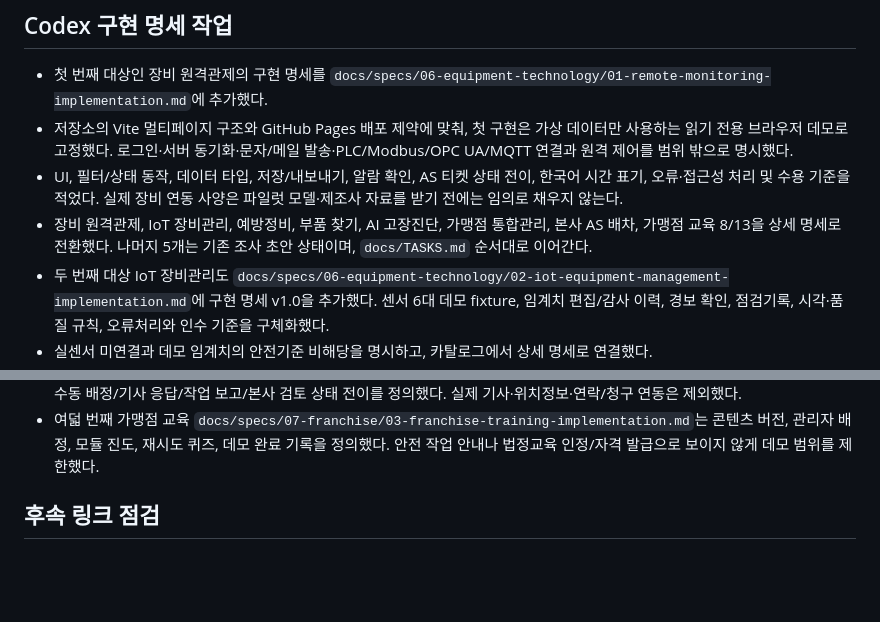
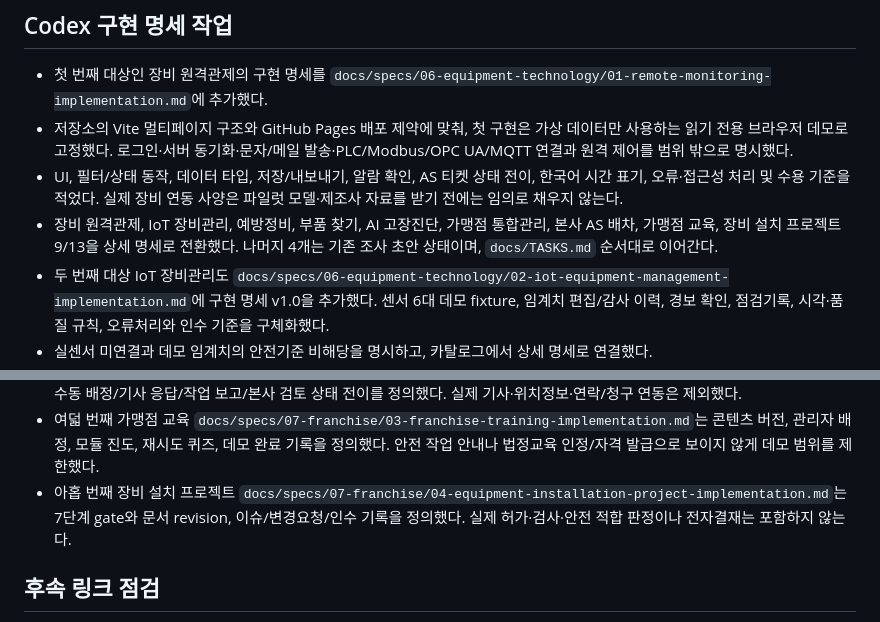
Before and after one commit to kimjindol2025/sonsecha-startup-web, a Markdown page: docs/blog/2026-11-09-app-catalog-plans.md, 2 parts joined by grey strips. GitHub-like rendering; blank space fills up the shorter version.

Commit message:
docs: add implementation-ready installation project spec

```diff
--- a/docs/blog/2026-11-09-app-catalog-plans.md
+++ b/docs/blog/2026-11-09-app-catalog-plans.md
@@ -39,7 +39,7 @@
 - 첫 번째 대상인 장비 원격관제의 구현 명세를 `docs/specs/06-equipment-technology/01-remote-monitoring-implementation.md`에 추가했다.
 - 저장소의 Vite 멀티페이지 구조와 GitHub Pages 배포 제약에 맞춰, 첫 구현은 가상 데이터만 사용하는 읽기 전용 브라우저 데모로 고정했다. 로그인·서버 동기화·문자/메일 발송·PLC/Modbus/OPC UA/MQTT 연결과 원격 제어를 범위 밖으로 명시했다.
 - UI, 필터/상태 동작, 데이터 타입, 저장/내보내기, 알람 확인, AS 티켓 상태 전이, 한국어 시간 표기, 오류·접근성 처리 및 수용 기준을 적었다. 실제 장비 연동 사양은 파일럿 모델·제조사 자료를 받기 전에는 임의로 채우지 않는다.
-- 장비 원격관제, IoT 장비관리, 예방정비, 부품 찾기, AI 고장진단, 가맹점 통합관리, 본사 AS 배차, 가맹점 교육 8/13을 상세 명세로 전환했다. 나머지 5개는 기존 조사 초안 상태이며, `docs/TASKS.md` 순서대로 이어간다.
+- 장비 원격관제, IoT 장비관리, 예방정비, 부품 찾기, AI 고장진단, 가맹점 통합관리, 본사 AS 배차, 가맹점 교육, 장비 설치 프로젝트 9/13을 상세 명세로 전환했다. 나머지 4개는 기존 조사 초안 상태이며, `docs/TASKS.md` 순서대로 이어간다.
 - 두 번째 대상 IoT 장비관리도 `docs/specs/06-equipment-technology/02-iot-equipment-management-implementation.md`에 구현 명세 v1.0을 추가했다. 센서 6대 데모 fixture, 임계치 편집/감사 이력, 경보 확인, 점검기록, 시각·품질 규칙, 오류처리와 인수 기준을 구체화했다.
 - 실센서 미연결과 데모 임계치의 안전기준 비해당을 명시하고, 카탈로그에서 상세 명세로 연결했다.
 - 세 번째 예방정비 `docs/specs/06-equipment-technology/03-preventive-maintenance-implementation.md`는 달력기반 데모 계획, OEM 출처 상태, 한국 날짜 기준 기한 분류, 작업 완료/연기 승인, 다음 기한 산술, 점검 이력, 인수 기준을 상세화했다. 예시 주기가 실제 OEM 권장으로 보이지 않게 fixture와 UI 문구를 제한하고 카탈로그를 연결했다.
@@ -48,6 +48,7 @@
 - 여섯 번째 가맹점 통합관리 `docs/specs/07-franchise/01-franchise-management-implementation.md`는 합성 지점 데이터, 본사/점주 화면 미리보기, 공지 게시/읽음과 로컬 정정 초안을 정의했다. 역할 전환은 인증이 아니며 실제 지점/계약/POS/알림을 다루지 않는다.
 - 일곱 번째 본사 AS 배차 `docs/specs/07-franchise/02-hq-service-dispatch-implementation.md`는 티켓 접수/안전보류/수동 배정/기사 응답/작업 보고/본사 검토 상태 전이를 정의했다. 실제 기사·위치정보·연락/청구 연동은 제외했다.
 - 여덟 번째 가맹점 교육 `docs/specs/07-franchise/03-franchise-training-implementation.md`는 콘텐츠 버전, 관리자 배정, 모듈 진도, 재시도 퀴즈, 데모 완료 기록을 정의했다. 안전 작업 안내나 법정교육 인정/자격 발급으로 보이지 않게 데모 범위를 제한했다.
+- 아홉 번째 장비 설치 프로젝트 `docs/specs/07-franchise/04-equipment-installation-project-implementation.md`는 7단계 gate와 문서 revision, 이슈/변경요청/인수 기록을 정의했다. 실제 허가·검사·안전 적합 판정이나 전자결재는 포함하지 않는다.
 
 ## 후속 링크 점검
 
```
